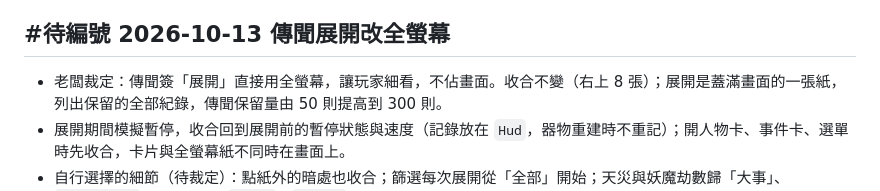
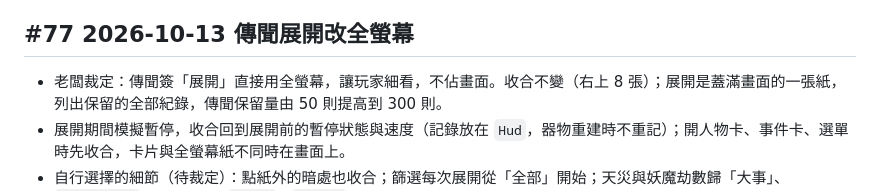
Before and after one commit to teps3105/Siming, a Markdown page: docs/6-開發/6.10-決策紀錄.md, the part around the change. Rendered like a GitHub page.

Commit message:
docs: 傳聞展開改全螢幕的決策編為 #77

```diff
--- a/docs/6-開發/6.10-決策紀錄.md
+++ b/docs/6-開發/6.10-決策紀錄.md
@@ -673,7 +673,7 @@ T9 發現：Bevy 內建截圖不含 egui 介面（egui 直接繪製到交換鏈
 - 每月耗時隨年數上升的原因：`ledger::prune` 與 `thread::monthly` 每月掃整本歷史（約 10,000 年時占月耗時 56% 與 30%）。
 - 測試的開天長度：Godot 測試人口期 1,500 年、人物期 100 年；植被測試的清白世界人口期 40 年、長世界 2,000 年。
 
-## #待編號 2026-10-13 傳聞展開改全螢幕
+## #77 2026-10-13 傳聞展開改全螢幕
 
 - 老闆裁定：傳聞簽「展開」直接用全螢幕，讓玩家細看，不佔畫面。收合不變（右上 8 張）；展開是蓋滿畫面的一張紙，列出保留的全部紀錄，傳聞保留量由 50 則提高到 300 則。
 - 展開期間模擬暫停，收合回到展開前的暫停狀態與速度（記錄放在 `Hud`，器物重建時不重記）；開人物卡、事件卡、選單時先收合，卡片與全螢幕紙不同時在畫面上。
```
